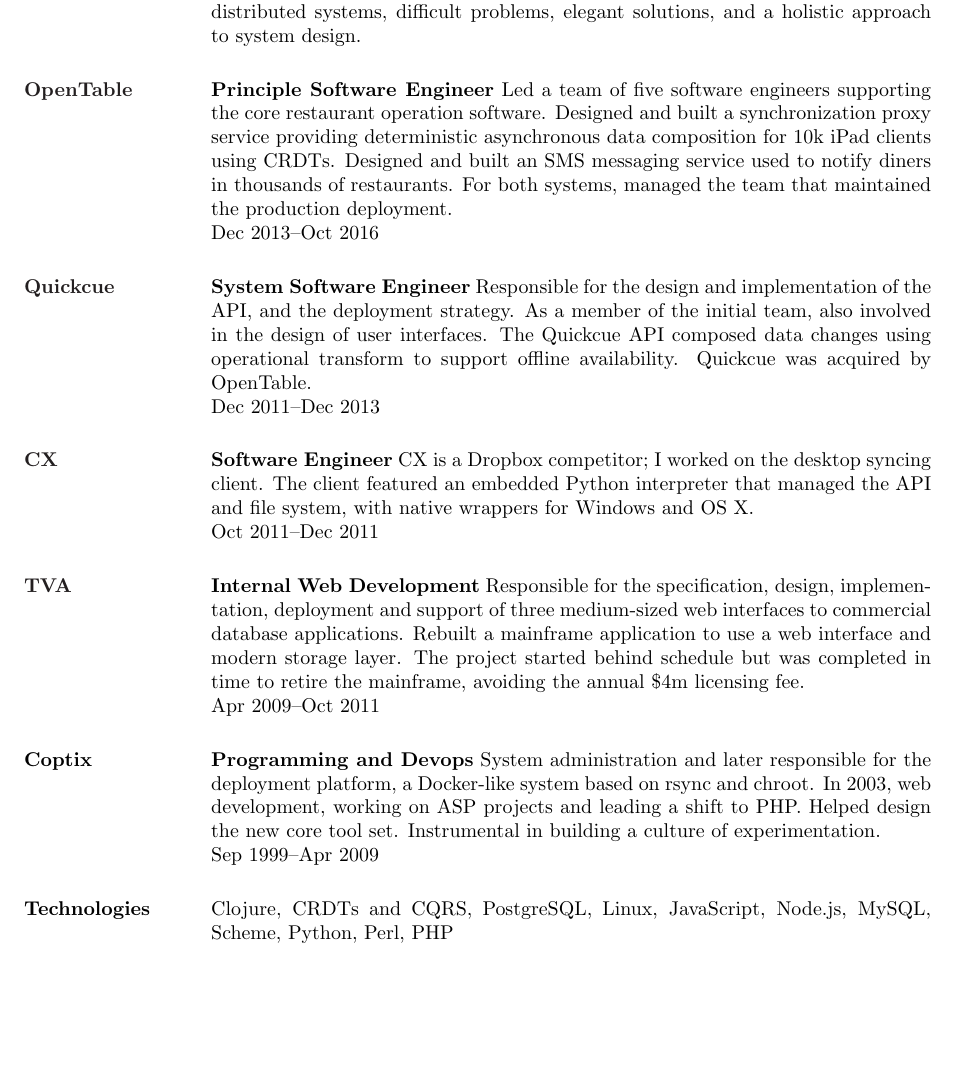
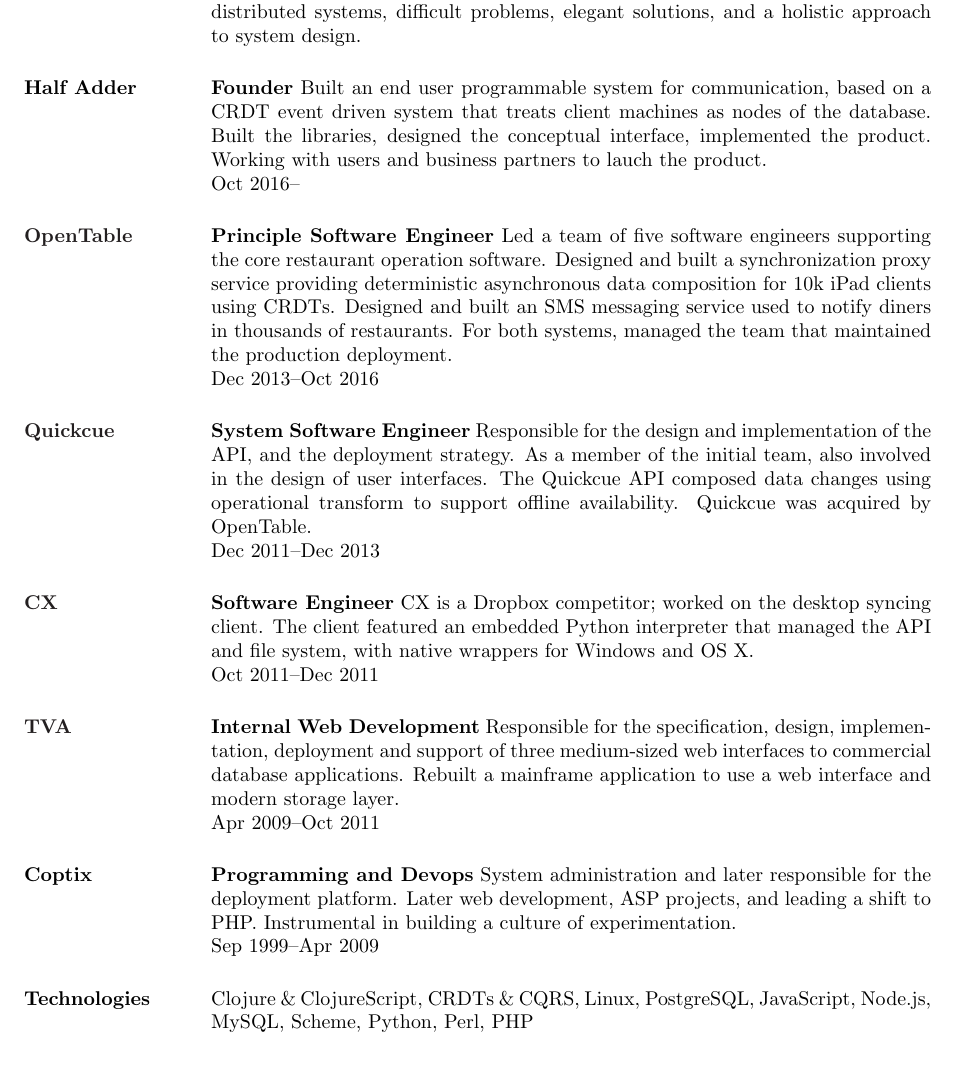
Before and after one commit to langmartin/dot-file, a LaTeX CV (doc/resume.tex, which reads doc/res.cls): part of the page, cut so that both start at the same text, the shorter picture padded with empty space. Compiled offline with pdfLaTeX.

Commit message:
resume updated with halfadder stuff

```diff
--- a/doc/res.cls
+++ b/doc/res.cls
@@ -281,7 +281,7 @@
 \newdimen\resumewidth
 
 \resumewidth=6.5in
-\sectionskip=3.5ex plus 1ex minus -.2ex % values stolen from LaTeX
+\sectionskip=3.5ex plus 1ex minus 1ex % values stolen from LaTeX
 
 \def\newsectionwidth#1{%
 		     \sectionwidth=#1
--- a/doc/resume.tex
+++ b/doc/resume.tex
@@ -26,6 +26,17 @@
 in programming languages, distributed systems, difficult problems,
 elegant solutions, and a holistic approach to system design.
 
+\section{Half Adder}
+{\bf Founder}
+%
+Built an end user programmable system for communication, based on a
+CRDT event driven system that treats client machines as nodes of the
+database. Built the libraries, designed the conceptual interface,
+implemented the product. Working with users and business partners to
+lauch the product.\\
+%
+Oct 2016--
+
 \section{\href{https://opentable.com/}{OpenTable}}
 {\bf Principle Software Engineer}
 %
@@ -52,9 +63,9 @@
 \section{\href{https://www.cx.com/}{CX}}
 {\bf Software Engineer}
 %
-CX is a Dropbox competitor; I worked on the desktop syncing client.
-The client featured an embedded Python interpreter that managed the
-API and file system, with native wrappers for Windows and OS X.\\
+CX is a Dropbox competitor; worked on the desktop syncing client. The
+client featured an embedded Python interpreter that managed the API
+and file system, with native wrappers for Windows and OS X.\\
 %
 Oct 2011--Dec 2011
 
@@ -64,9 +75,7 @@
 Responsible for the specification, design, implementation, deployment
 and support of three medium-sized web interfaces to commercial
 database applications. Rebuilt a mainframe application to use a web
-interface and modern storage layer. The project started behind
-schedule but was completed in time to retire the mainframe, avoiding
-the annual \$4m licensing fee.\\
+interface and modern storage layer.\\
 %
 Apr 2009--Oct 2011
 
@@ -74,17 +83,15 @@
 {\bf Programming and Devops}
 %
 System administration and later responsible for the deployment
-platform, a Docker-like system based on rsync and chroot. In 2003, web
-development, working on ASP projects and leading a shift to PHP.
-Helped design the new core tool set. Instrumental in building a
-culture of experimentation.\\
+platform. Later web development, ASP projects, and leading a shift to
+PHP. Instrumental in building a culture of experimentation.\\
 %
 Sep 1999--Apr 2009
 
 \section{Technologies}
 
-Clojure, CRDTs and CQRS, PostgreSQL, Linux, JavaScript, Node.js,
-MySQL, Scheme, Python, Perl, PHP
+Clojure \& ClojureScript, CRDTs \& CQRS, Linux, PostgreSQL, JavaScript,
+Node.js, MySQL, Scheme, Python, Perl, PHP
 
 \section{Education}
 
```
